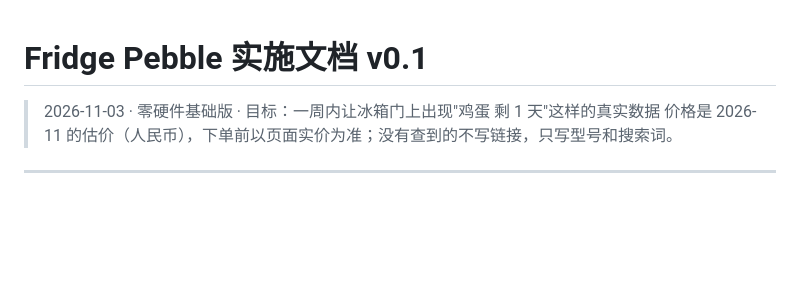
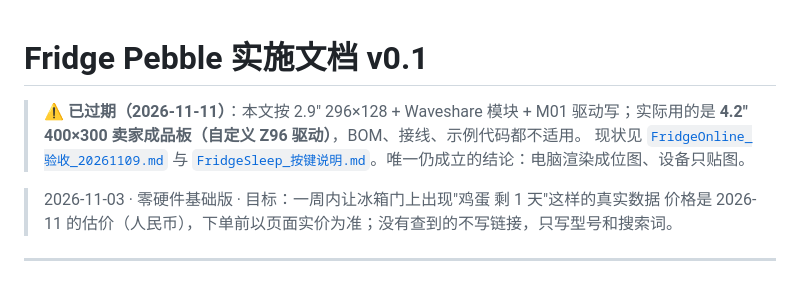
Before and after one commit to jellyfishhamburger/fridge-decision, a Markdown page: docs/FridgePebble_实施_v0.1.md, the part around the change. Rendered like a GitHub page; blank space fills up the shorter version.

```diff
--- a/docs/FridgePebble_实施_v0.1.md
+++ b/docs/FridgePebble_实施_v0.1.md
@@ -1,4 +1,8 @@
 # Fridge Pebble 实施文档 v0.1
+
+> ⚠️ **已过期（2026-11-11）**：本文按 2.9″ 296×128 + Waveshare 模块 + M01 驱动写；实际用的是 **4.2″ 400×300 卖家成品板（自定义 Z96 驱动）**，BOM、接线、示例代码都不适用。
+> 现状见 [`FridgeOnline_验收_20261109.md`](FridgeOnline_验收_20261109.md) 与 [`FridgeSleep_按键说明.md`](FridgeSleep_按键说明.md)。唯一仍成立的结论：电脑渲染成位图、设备只贴图。
+
 
 > 2026-11-03 · 零硬件基础版 · 目标：一周内让冰箱门上出现"鸡蛋 剩 1 天"这样的真实数据
 > 价格是 2026-11 的估价（人民币），下单前以页面实价为准；没有查到的不写链接，只写型号和搜索词。
```
Also changed, not shown: docs/CookingPebble_硬件实施_v0.1.md (+3 -0 lines), docs/README.md (added, +45 -0 lines).
